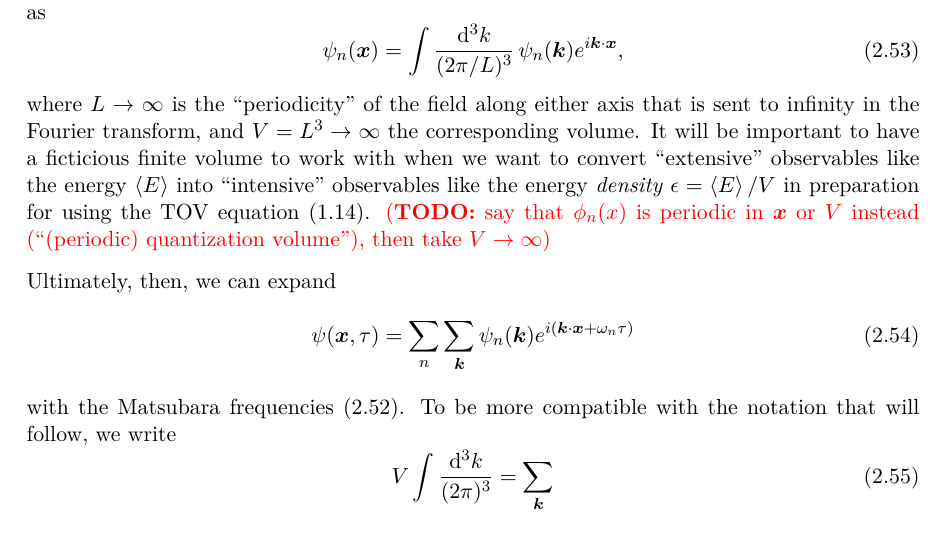
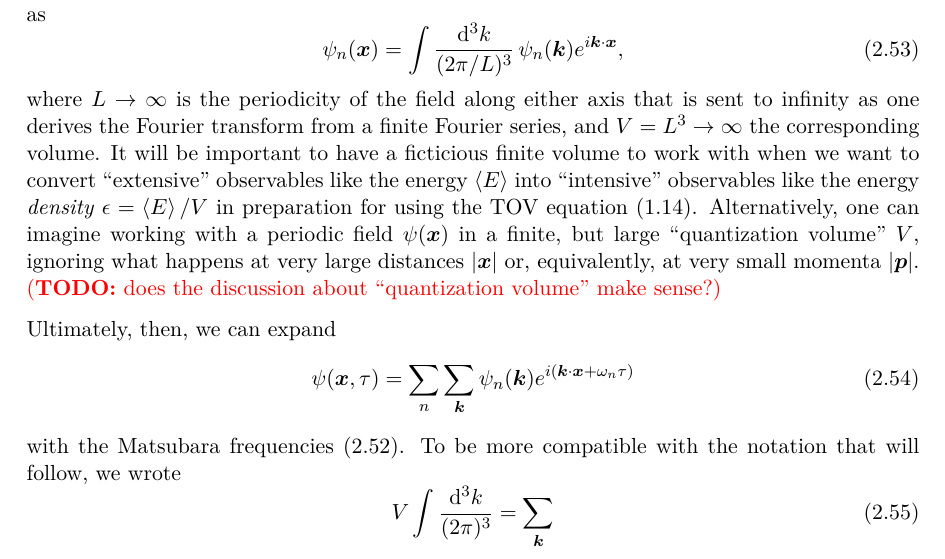
Before and after one commit to hersle/master-thesis, a LaTeX thesis (report/project.tex, which reads report/chapter2/chapter2.tex): part of page 28 of 55, cut so that both start at the same text. Compiled offline with XeLaTeX; TikZ figures are drawn from their code, not taken from saved files.

Commit message:
Mention "quantization volume" as alternative way of thinking about x-periodicity

```diff
--- a/report/chapter2/chapter2.tex
+++ b/report/chapter2/chapter2.tex
@@ -631,9 +631,10 @@ Although the field is not periodic in space, we can still represent it by its Fo
 	\psi_n(\vec{x}) = \int \frac{\dif^3 k}{(2 \pi / L)^3} \, \psi_n(\vec{k}) e^{i \vec{k} \cdot \vec{x}},
 \label{eq:tft:mathematical_fourier_expansion}
 \end{equation}
-where $L \rightarrow \infty$ is the ``periodicity'' of the field along either axis that is sent to infinity in the Fourier transform, and $V = L^3 \rightarrow \infty$ the corresponding volume.
+where $L \rightarrow \infty$ is the periodicity of the field along either axis that is sent to infinity as one derives the Fourier transform from a finite Fourier series, and $V = L^3 \rightarrow \infty$ the corresponding volume.
 It will be important to have a ficticious finite volume to work with when we want to convert ``extensive'' observables like the energy $\thermalavg{E}$ into ``intensive'' observables like the energy \emph{density} $\epsilon = \thermalavg{E} / V$ in preparation for using the TOV equation \eqref{eq:tov}.
-\TODO{say that $\phi_n(x)$ is periodic in $\vec{x}$ or $V$ instead (``(periodic) quantization volume''), then take $V \rightarrow \infty$}
+Alternatively, one can imagine working with a periodic field $\psi(\vec{x})$ in a finite, but large ``quantization volume'' $V$, ignoring what happens at very large distances $\abs{\vec{x}}$ or, equivalently, at very small momenta $\abs{\vec{p}}$.
+\TODO{does the discussion about ``quantization volume'' make sense?}
 
 Ultimately, then, we can expand
 \begin{equation}
@@ -641,7 +642,7 @@ Ultimately, then, we can expand
 \label{eq:tft:fourier_series}
 \end{equation}
 with the Matsubara frequencies \eqref{eq:tft:matsubara_frequencies}.
-To be more compatible with the notation that will follow, we write
+To be more compatible with the notation that will follow, we wrote
 \begin{equation}
 	V \int \frac{\dif^3 k}{(2 \pi)^3} = \sum_\vec{k}
 \label{eq:tft:continuum_limit}
```
